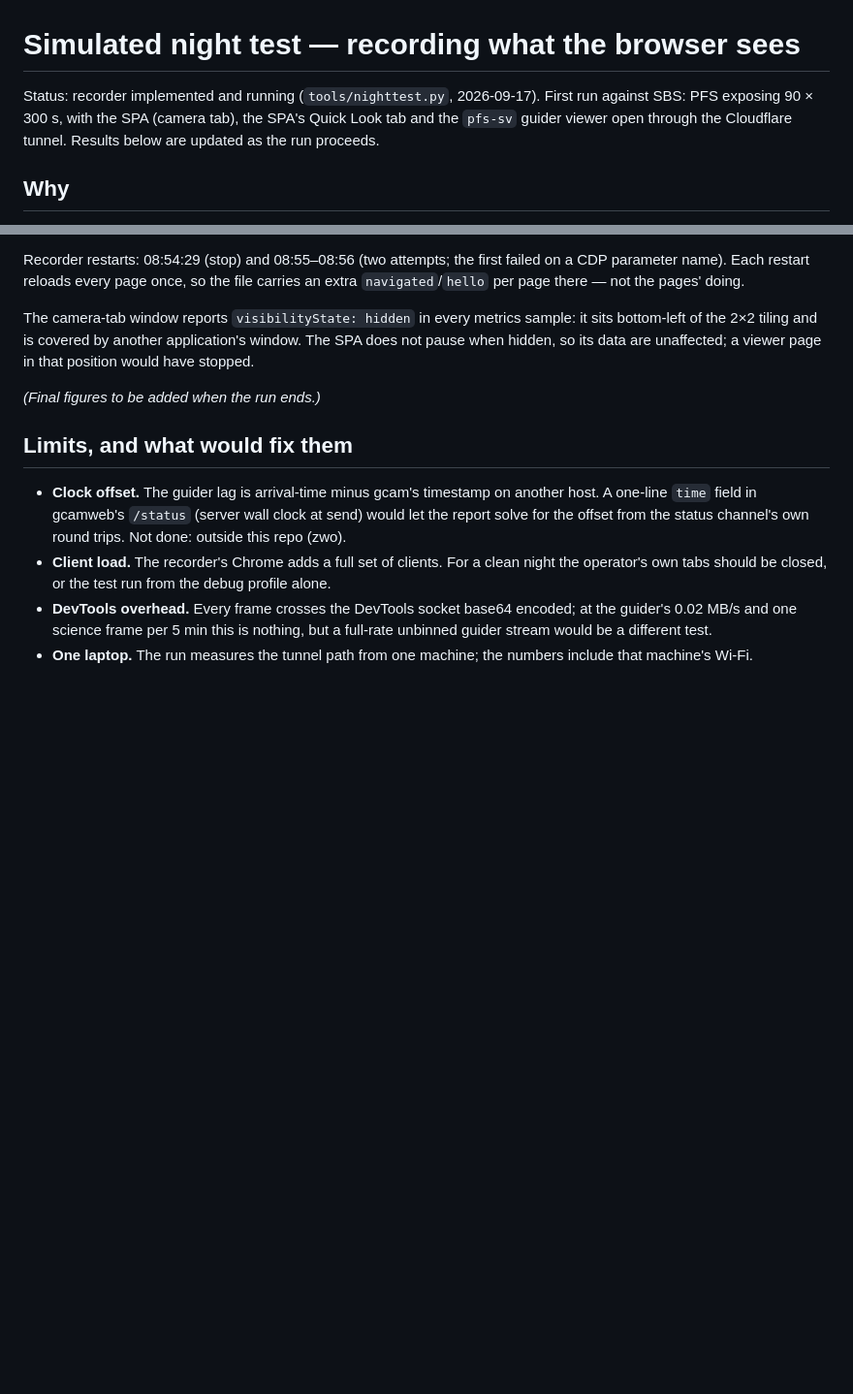
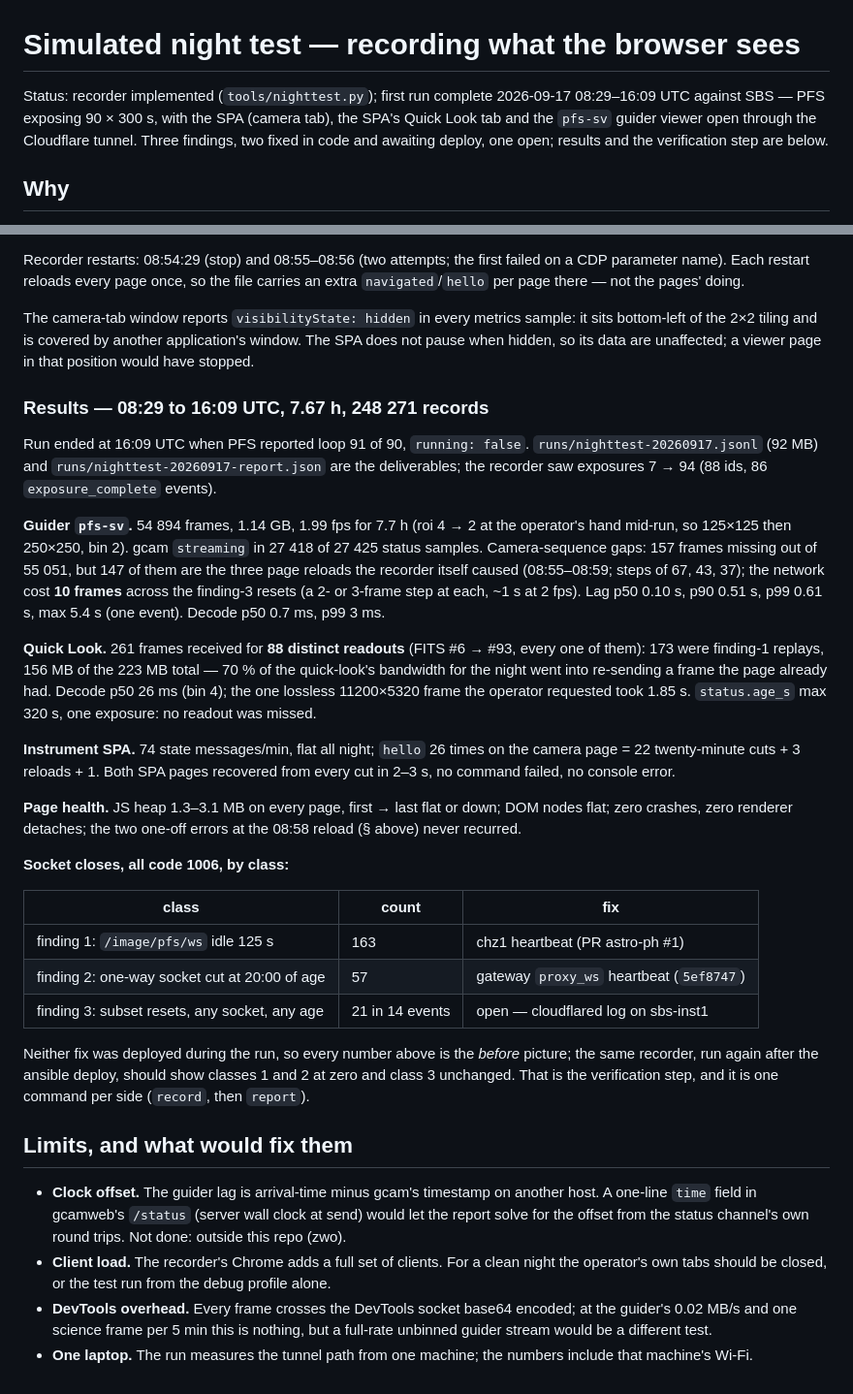
Before and after one commit to carnegie-observatories/lco-instrument-web, a Markdown page: docs/plans/night-test-plan.md, 2 parts joined by grey strips. Shown at 97% size. GitHub-like rendering; blank space fills up the shorter version.

Commit message:
plan: night test first run complete -- results, close classes, verification step

```diff
--- a/docs/plans/night-test-plan.md
+++ b/docs/plans/night-test-plan.md
@@ -1,9 +1,10 @@
 # Simulated night test — recording what the browser sees
 
-Status: recorder implemented and running (`tools/nighttest.py`, 2026-09-17).
-First run against SBS: PFS exposing 90 × 300 s, with the SPA (camera tab),
-the SPA's Quick Look tab and the `pfs-sv` guider viewer open through the
-Cloudflare tunnel. Results below are updated as the run proceeds.
+Status: recorder implemented (`tools/nighttest.py`); first run complete
+2026-09-17 08:29–16:09 UTC against SBS — PFS exposing 90 × 300 s, with the
+SPA (camera tab), the SPA's Quick Look tab and the `pfs-sv` guider viewer
+open through the Cloudflare tunnel. Three findings, two fixed in code and
+awaiting deploy, one open; results and the verification step are below.
 
 ## Why
 
@@ -264,7 +265,51 @@ sample: it sits bottom-left of the 2×2 tiling and is covered by another
 application's window. The SPA does not pause when hidden, so its data are
 unaffected; a viewer page in that position would have stopped.
 
-_(Final figures to be added when the run ends.)_
+### Results — 08:29 to 16:09 UTC, 7.67 h, 248 271 records
+
+Run ended at 16:09 UTC when PFS reported loop 91 of 90, `running:
+false`. `runs/nighttest-20260917.jsonl` (92 MB) and
+`runs/nighttest-20260917-report.json` are the deliverables; the recorder
+saw exposures 7 → 94 (88 ids, 86 `exposure_complete` events).
+
+**Guider `pfs-sv`.** 54 894 frames, 1.14 GB, 1.99 fps for 7.7 h (roi 4
+→ 2 at the operator's hand mid-run, so 125×125 then 250×250, bin 2).
+gcam `streaming` in 27 418 of 27 425 status samples. Camera-sequence
+gaps: 157 frames missing out of 55 051, but 147 of them are the three
+page reloads the recorder itself caused (08:55–08:59; steps of 67, 43,
+37); the network cost **10 frames** across the finding-3 resets (a
+2- or 3-frame step at each, ~1 s at 2 fps). Lag p50 0.10 s, p90 0.51 s,
+p99 0.61 s, max 5.4 s (one event). Decode p50 0.7 ms, p99 3 ms.
+
+**Quick Look.** 261 frames received for **88 distinct readouts** (FITS
+#6 → #93, every one of them): 173 were finding-1 replays, 156 MB of the
+223 MB total — 70 % of the quick-look's bandwidth for the night went
+into re-sending a frame the page already had. Decode p50 26 ms (bin 4);
+the one lossless 11200×5320 frame the operator requested took 1.85 s.
+`status.age_s` max 320 s, one exposure: no readout was missed.
+
+**Instrument SPA.** 74 state messages/min, flat all night; `hello` 26
+times on the camera page = 22 twenty-minute cuts + 3 reloads + 1. Both
+SPA pages recovered from every cut in 2–3 s, no command failed, no
+console error.
+
+**Page health.** JS heap 1.3–3.1 MB on every page, first → last flat or
+down; DOM nodes flat; zero crashes, zero renderer detaches; the two
+one-off errors at the 08:58 reload (§ above) never recurred.
+
+**Socket closes, all code 1006, by class:**
+
+| class | count | fix |
+|---|---|---|
+| finding 1: `/image/pfs/ws` idle 125 s | 163 | chz1 heartbeat (PR astro-ph #1) |
+| finding 2: one-way socket cut at 20:00 of age | 57 | gateway `proxy_ws` heartbeat (`5ef8747`) |
+| finding 3: subset resets, any socket, any age | 21 in 14 events | open — cloudflared log on sbs-inst1 |
+
+Neither fix was deployed during the run, so every number above is the
+*before* picture; the same recorder, run again after the ansible
+deploy, should show classes 1 and 2 at zero and class 3 unchanged.
+That is the verification step, and it is one command per side
+(`record`, then `report`).
 
 ## Limits, and what would fix them
 
```
